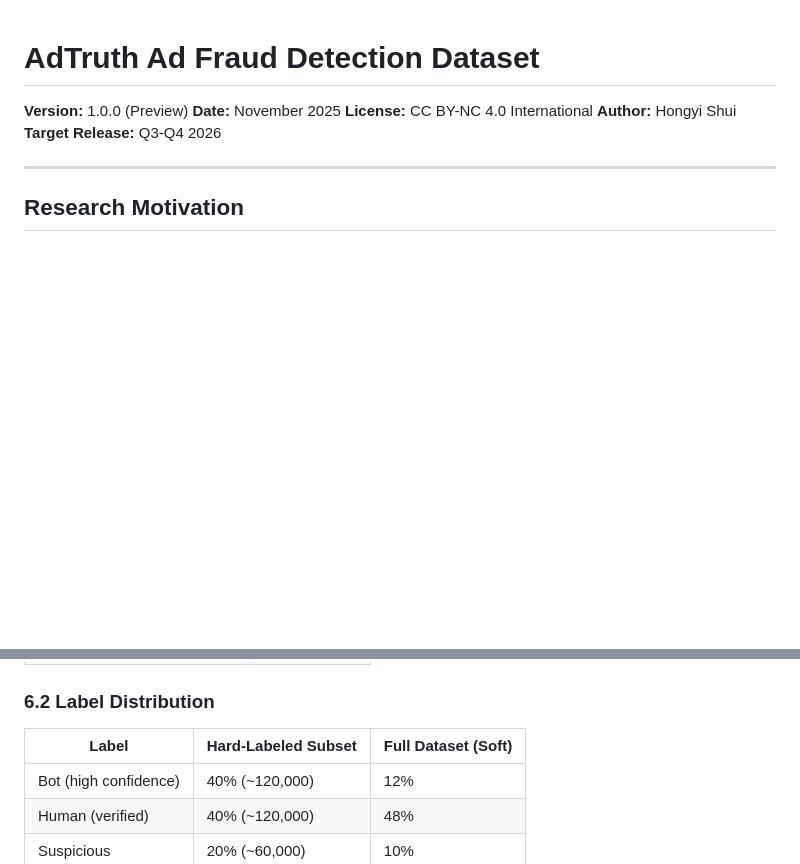
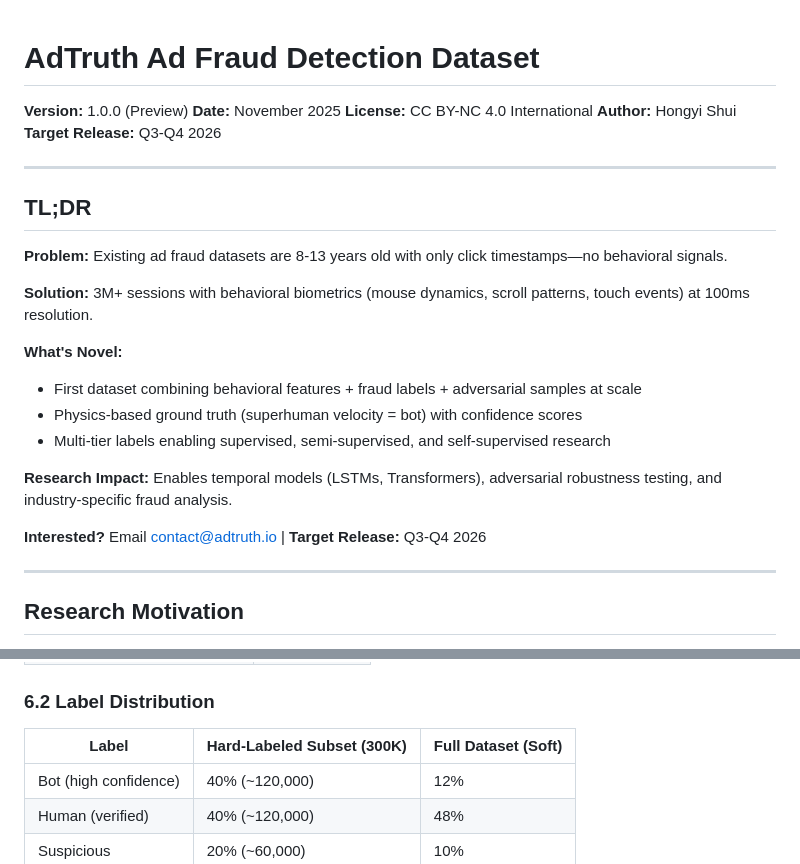
Before and after one commit to papa-torb/adtruth, a Markdown page: docs/DATASET_DOCUMENTATION.md, 2 parts joined by grey strips. Rendered like a GitHub page; blank space fills up the shorter version.

```diff
--- a/docs/DATASET_DOCUMENTATION.md
+++ b/docs/DATASET_DOCUMENTATION.md
@@ -5,6 +5,23 @@
 **License:** CC BY-NC 4.0 International
 **Author:** Hongyi Shui
 **Target Release:** Q3-Q4 2026
+
+---
+
+## TL;DR
+
+**Problem:** Existing ad fraud datasets are 8-13 years old with only click timestamps—no behavioral signals.
+
+**Solution:** 3M+ sessions with behavioral biometrics (mouse dynamics, scroll patterns, touch events) at 100ms resolution.
+
+**What's Novel:**
+- First dataset combining behavioral features + fraud labels + adversarial samples at scale
+- Physics-based ground truth (superhuman velocity = bot) with confidence scores
+- Multi-tier labels enabling supervised, semi-supervised, and self-supervised research
+
+**Research Impact:** Enables temporal models (LSTMs, Transformers), adversarial robustness testing, and industry-specific fraud analysis.
+
+**Interested?** Email contact@adtruth.io | **Target Release:** Q3-Q4 2026
 
 ---
 
@@ -409,7 +465,7 @@ For researchers preferring fully-labeled data, we provide a curated subset:
 
 ### 6.2 Label Distribution
 
-| Label | Hard-Labeled Subset | Full Dataset (Soft) |
+| Label | Hard-Labeled Subset (300K) | Full Dataset (Soft) |
 |-------|--------------------|--------------------|
 | Bot (high confidence) | 40% (~120,000) | 12% |
 | Human (verified) | 40% (~120,000) | 48% |
```
Also changed, not shown: other parts of docs/DATASET_DOCUMENTATION.md (+76 -19 lines).
